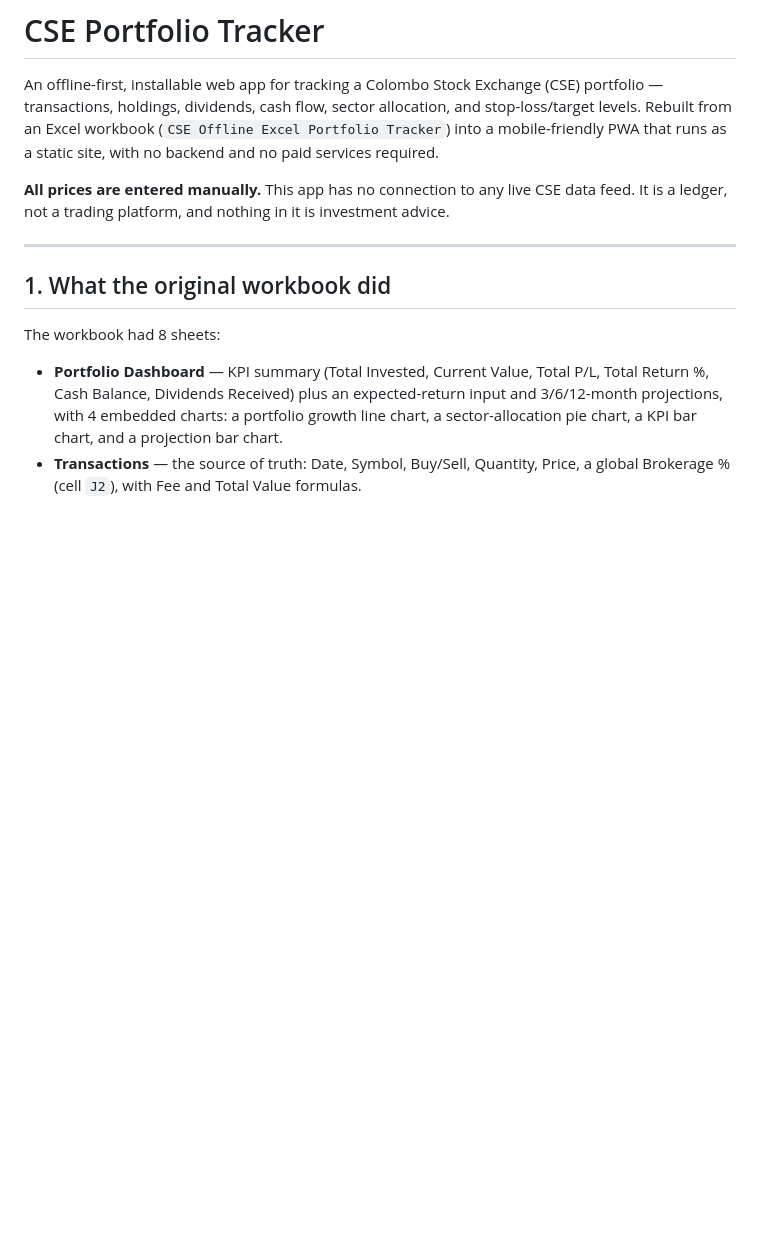
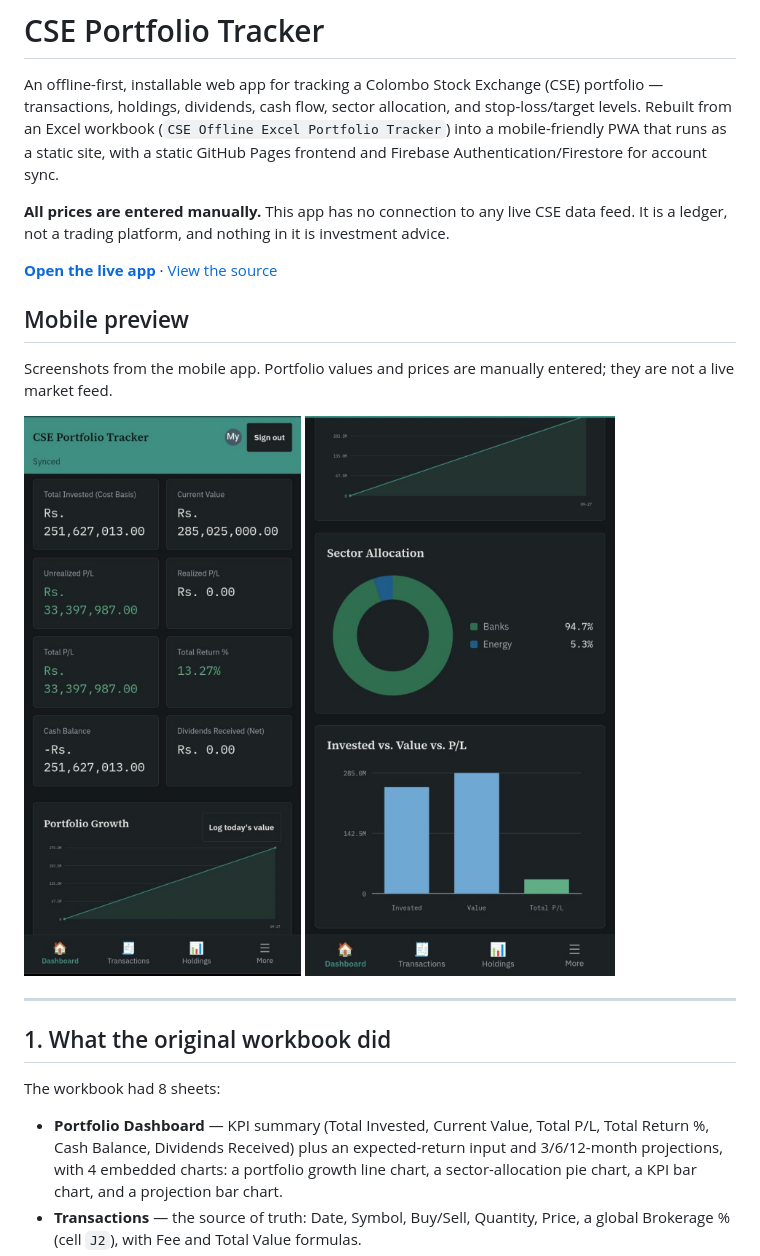
Before and after one commit to j-kavindu/cse-portfolio-tracker, a Markdown page: README.md, the part around the change. GitHub-like rendering; blank space fills up the shorter version.

Commit message:
Show mobile portfolio screenshots and live app in README

```diff
--- a/README.md
+++ b/README.md
@@ -4,11 +4,21 @@ An offline-first, installable web app for tracking a Colombo Stock Exchange (CSE
 portfolio — transactions, holdings, dividends, cash flow, sector allocation, and
 stop-loss/target levels. Rebuilt from an Excel workbook (`CSE Offline Excel
 Portfolio Tracker`) into a mobile-friendly PWA that runs as a static site,
-with no backend and no paid services required.
+with a static GitHub Pages frontend and Firebase Authentication/Firestore for account sync.
 
 **All prices are entered manually.** This app has no connection to any live CSE
 data feed. It is a ledger, not a trading platform, and nothing in it is
 investment advice.
+
+**[Open the live app](https://j-kavindu.github.io/cse-portfolio-tracker/)** · [View the source](https://github.com/j-kavindu/cse-portfolio-tracker)
+
+## Mobile preview
+
+Screenshots from the mobile app. Portfolio values and prices are manually entered; they are not a live market feed.
+
+<img src="assets/cse-mobile-dashboard.jpg" alt="Mobile CSE Portfolio Tracker dashboard with portfolio totals and growth chart" width="360" />
+
+<img src="assets/cse-mobile-charts.jpg" alt="Mobile charts showing sector allocation and invested value versus portfolio value" width="360" />
 
 ---
 
```
